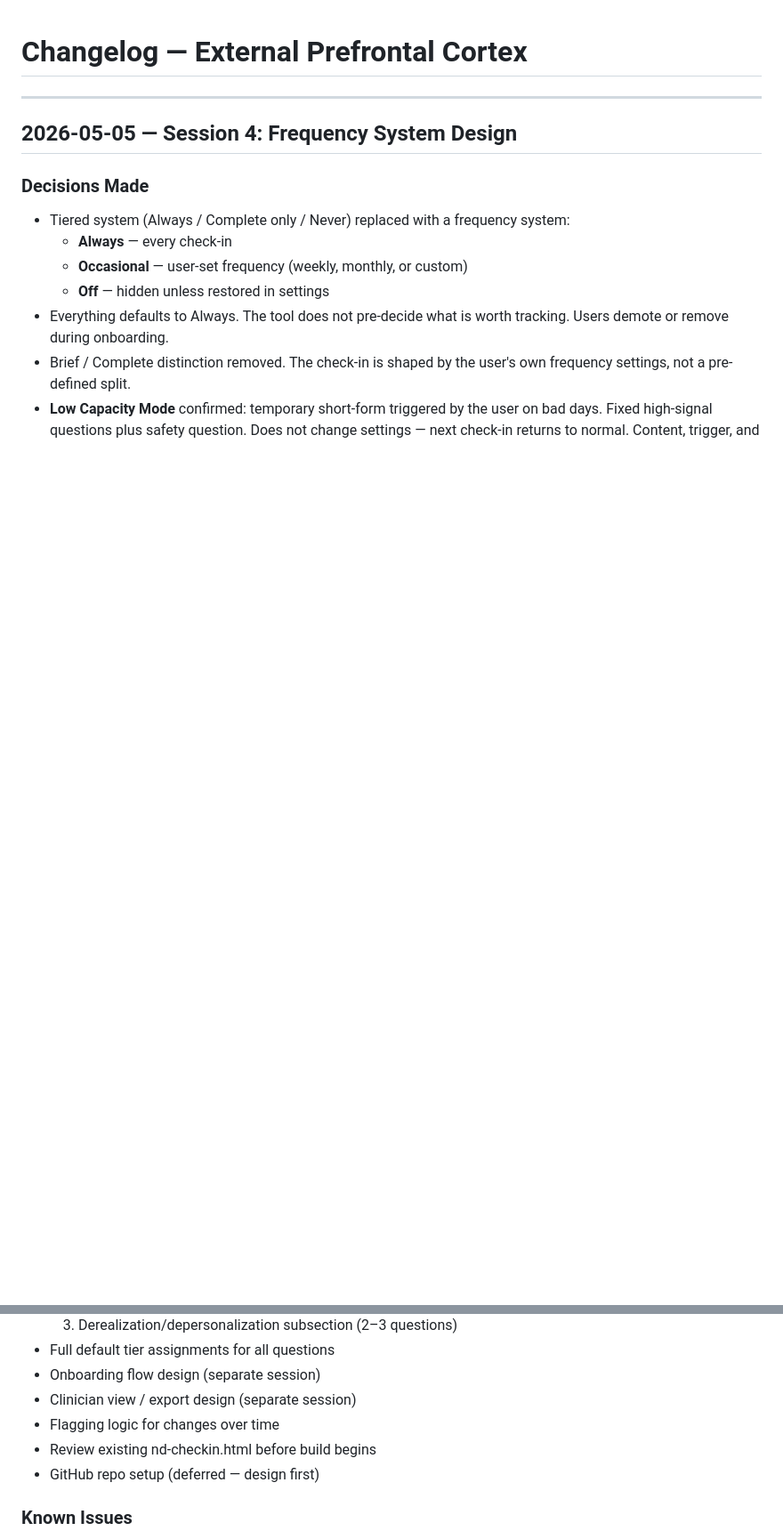
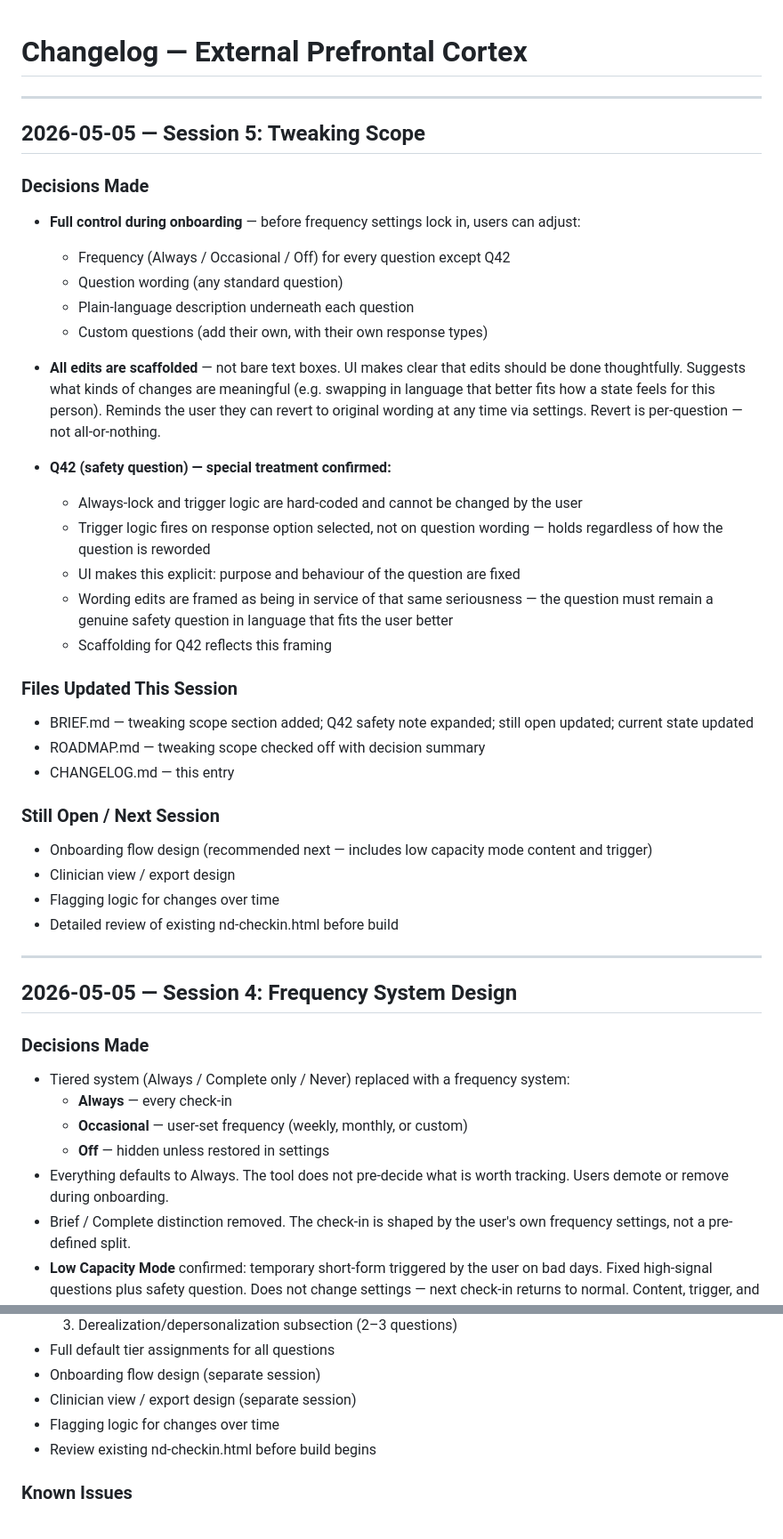
Before and after one commit to tibbalsgribbin/external-prefrontal-cortex, a Markdown page: CHANGELOG.md, 2 parts joined by grey strips. Shown at 89% size. Drawn GitHub-style; blank space fills up the shorter version.

```diff
--- a/CHANGELOG.md
+++ b/CHANGELOG.md
@@ -1,4 +1,38 @@
 # Changelog — External Prefrontal Cortex
+
+---
+
+## 2026-05-05 — Session 5: Tweaking Scope
+
+### Decisions Made
+
+* **Full control during onboarding** — before frequency settings lock in, users can adjust:
+  * Frequency (Always / Occasional / Off) for every question except Q42
+  * Question wording (any standard question)
+  * Plain-language description underneath each question
+  * Custom questions (add their own, with their own response types)
+
+* **All edits are scaffolded** — not bare text boxes. UI makes clear that edits should be done thoughtfully. Suggests what kinds of changes are meaningful (e.g. swapping in language that better fits how a state feels for this person). Reminds the user they can revert to original wording at any time via settings. Revert is per-question — not all-or-nothing.
+
+* **Q42 (safety question) — special treatment confirmed:**
+  * Always-lock and trigger logic are hard-coded and cannot be changed by the user
+  * Trigger logic fires on response option selected, not on question wording — holds regardless of how the question is reworded
+  * UI makes this explicit: purpose and behaviour of the question are fixed
+  * Wording edits are framed as being in service of that same seriousness — the question must remain a genuine safety question in language that fits the user better
+  * Scaffolding for Q42 reflects this framing
+
+### Files Updated This Session
+
+* BRIEF.md — tweaking scope section added; Q42 safety note expanded; still open updated; current state updated
+* ROADMAP.md — tweaking scope checked off with decision summary
+* CHANGELOG.md — this entry
+
+### Still Open / Next Session
+
+* Onboarding flow design (recommended next — includes low capacity mode content and trigger)
+* Clinician view / export design
+* Flagging logic for changes over time
+* Detailed review of existing nd-checkin.html before build
 
 ---
 
@@ -116,7 +148,6 @@
 * Clinician view / export design (separate session)
 * Flagging logic for changes over time
 * Review existing nd-checkin.html before build begins
-* GitHub repo setup (deferred — design first)
 
 ### Known Issues
 
```
Also changed, not shown: other parts of CHANGELOG.md (+0 -2 lines), BRIEF.md (+17 -3 lines), ROADMAP.md (+2 -2 lines).
